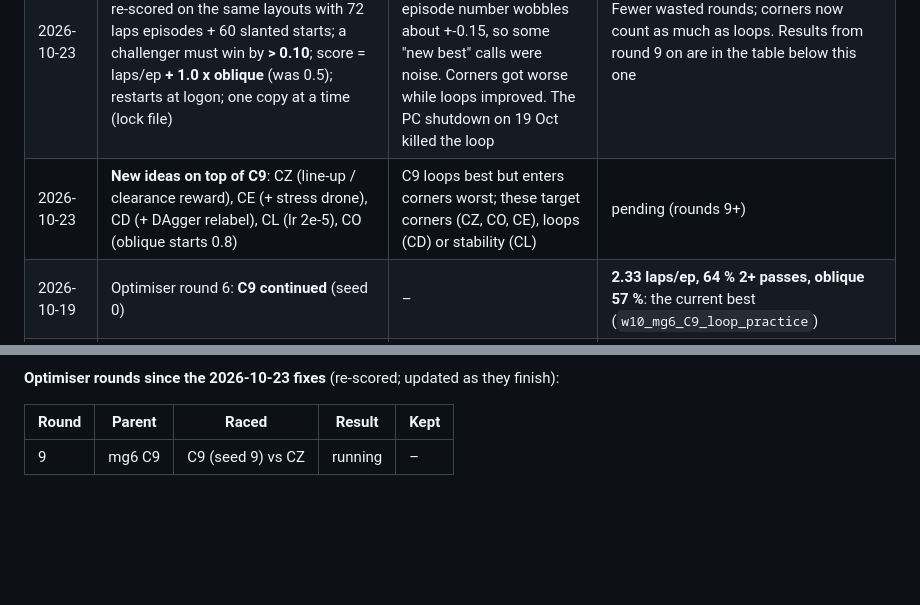
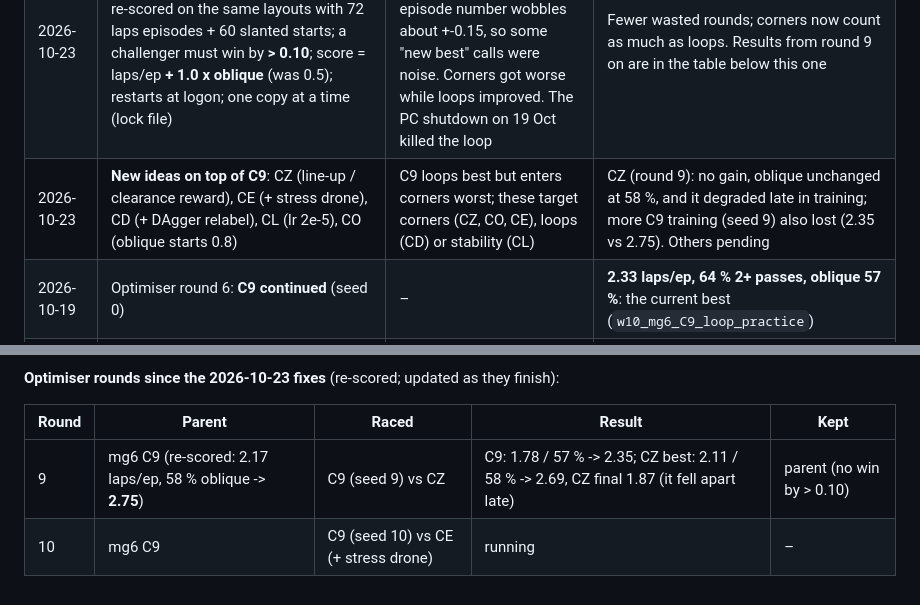
Before and after one commit to MichelleGun/CMS, a Markdown page: HANDOVER.md, 2 parts joined by grey strips. GitHub-like rendering; blank space fills up the shorter version.

Commit message:
HANDOVER: optimiser round 9 result (parent C9 stays: 2.75 re-scored; CZ 2.69, C9 seed 9 2.35)
Co-Authored-By: Claude Opus 5.5 <noreply@anthropic.com>

```diff
--- a/HANDOVER.md
+++ b/HANDOVER.md
@@ -151,7 +151,7 @@ Newest first. "laps/ep" = passes per 90 s sim episode (same-side laps, all 9 sta
 |---|---|---|---|
 | 2026-10-23 | **Hierarchical RL** (`hrl.py`, options framework): skills **SE** (enter, corners) and **SL** (loop) trained from C9, a **learned manager** (PPO over skills, decides every 0.53 s or at a pass) and a **fixed switch** baseline (enter until the first pass, then loop) | One flat policy traded corners against loops (loop practice: corners 67 % -> 57 %; corner reward: fewer loops). Separate skills don't have to trade | pending: `results/hoop/hrl_compare.md` compares flat C9, the fixed switch and the learned manager on the optimiser's referee |
 | 2026-10-23 | **Optimiser fixes** (`loop_forever.py`): a new seed every round; every candidate re-scored on the same layouts with 72 laps episodes + 60 slanted starts; a challenger must win by **> 0.10**; score = laps/ep **+ 1.0 x oblique** (was 0.5); restarts at logon; one copy at a time (lock file) | Rounds 4 and 5 trained the *identical* run (seed 0 both times: both 2.155). One 36-episode number wobbles about +-0.15, so some "new best" calls were noise. Corners got worse while loops improved. The PC shutdown on 19 Oct killed the loop | Fewer wasted rounds; corners now count as much as loops. Results from round 9 on are in the table below this one |
-| 2026-10-23 | **New ideas on top of C9**: CZ (line-up / clearance reward), CE (+ stress drone), CD (+ DAgger relabel), CL (lr 2e-5), CO (oblique starts 0.8) | C9 loops best but enters corners worst; these target corners (CZ, CO, CE), loops (CD) or stability (CL) | pending (rounds 9+) |
+| 2026-10-23 | **New ideas on top of C9**: CZ (line-up / clearance reward), CE (+ stress drone), CD (+ DAgger relabel), CL (lr 2e-5), CO (oblique starts 0.8) | C9 loops best but enters corners worst; these target corners (CZ, CO, CE), loops (CD) or stability (CL) | CZ (round 9): no gain, oblique unchanged at 58 %, and it degraded late in training; more C9 training (seed 9) also lost (2.35 vs 2.75). Others pending |
 | 2026-10-19 | Optimiser round 6: **C9 continued** (seed 0) | – | **2.33 laps/ep, 64 % 2+ passes, oblique 57 %**: the current best (`w10_mg6_C9_loop_practice`) |
 | 2026-10-18 | Optimiser round 3: **C9 = more slanted starts (0.6) + starts just before the hoop (0.3)**, from E9 | More practice of the loop itself, now that the policy has memory (without memory this didn't help, round 4 of 2026-10-14) | 1.83 → **2.19 laps/ep** (E9 continued vs C9), oblique 57 % → 60 % |
 | 2026-10-18 | Optimiser round 2: **E9 = stress drone** (`--stress-p 0.3`: 30 % of episodes with +0.06 s command delay and 2x drift), from O | The real drone clipped the hoop from the corners; a slower, driftier drone in training should teach earlier lining-up | **1.61 → 2.00 laps/ep**, 2+ passes 47 % → 64 %; oblique 63 % → 53 % (worse) |
@@ -168,4 +168,5 @@ Newest first. "laps/ep" = passes per 90 s sim episode (same-side laps, all 9 sta
 
 | Round | Parent | Raced | Result | Kept |
 |---|---|---|---|---|
-| 9 | mg6 C9 | C9 (seed 9) vs CZ | running | – |
+| 9 | mg6 C9 (re-scored: 2.17 laps/ep, 58 % oblique -> **2.75**) | C9 (seed 9) vs CZ | C9: 1.78 / 57 % -> 2.35; CZ best: 2.11 / 58 % -> 2.69, CZ final 1.87 (it fell apart late) | parent (no win by > 0.10) |
+| 10 | mg6 C9 | C9 (seed 10) vs CE (+ stress drone) | running | – |
```
